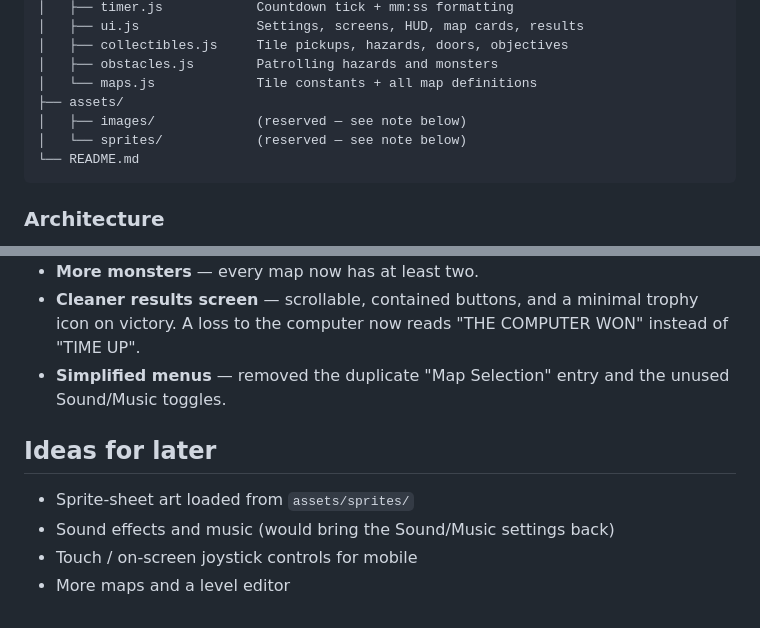
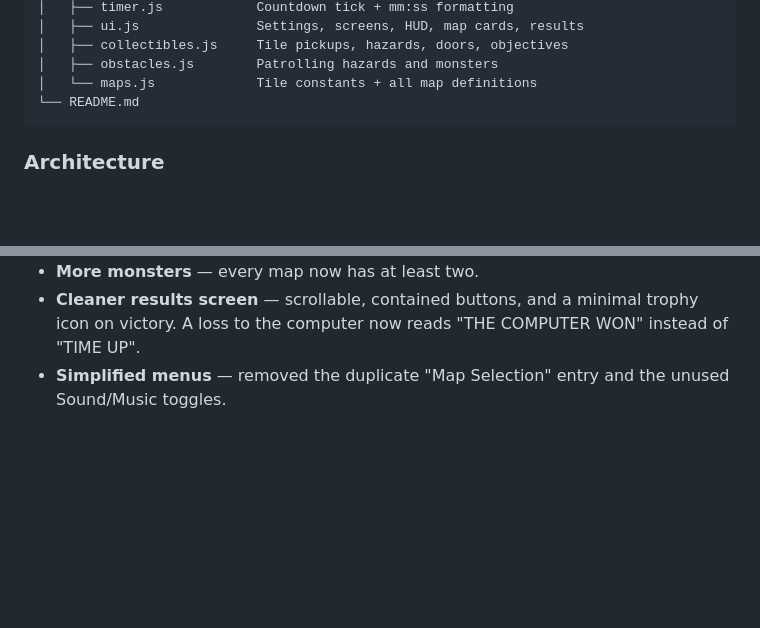
Before and after one commit to Simran92-ai/Computer_Graphics_Treasure_Hunt_Game, a Markdown page: README.md, 2 parts joined by grey strips. Rendered like a GitHub page; blank space fills up the shorter version.

````diff
--- a/README.md
+++ b/README.md
@@ -63,9 +63,6 @@ treasure-hunt/
 │   ├── collectibles.js     Tile pickups, hazards, doors, objectives
 │   ├── obstacles.js        Patrolling hazards and monsters
 │   └── maps.js             Tile constants + all map definitions
-├── assets/
-│   ├── images/             (reserved — see note below)
-│   └── sprites/            (reserved — see note below)
 └── README.md
 ```
 
@@ -98,10 +95,3 @@ The game is drawn entirely with the Canvas 2D API (characters, monsters, tiles,
 - **More monsters** — every map now has at least two.
 - **Cleaner results screen** — scrollable, contained buttons, and a minimal trophy icon on victory. A loss to the computer now reads "THE COMPUTER WON" instead of "TIME UP".
 - **Simplified menus** — removed the duplicate "Map Selection" entry and the unused Sound/Music toggles.
-
-## Ideas for later
-
-- Sprite-sheet art loaded from `assets/sprites/`
-- Sound effects and music (would bring the Sound/Music settings back)
-- Touch / on-screen joystick controls for mobile
-- More maps and a level editor
````
